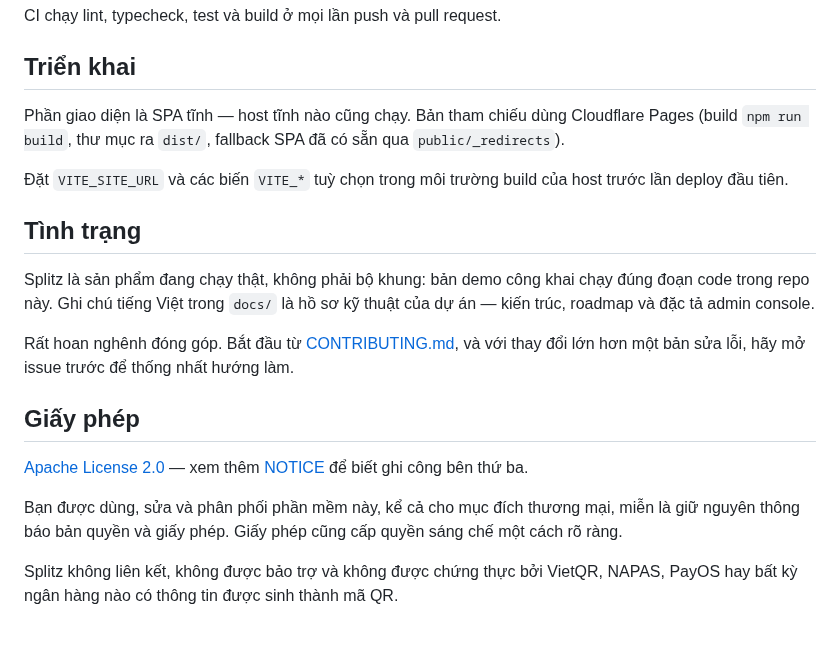
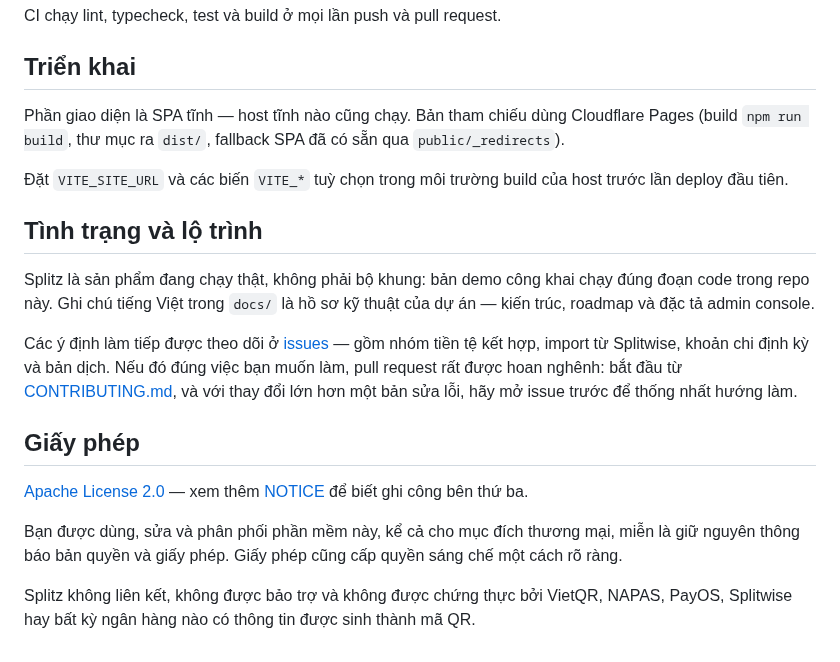
Before and after one commit to ngthson553-create/splitz, a Markdown page: README.vi.md, the part around one of its changes. Rendered like a GitHub page.

```diff
--- a/README.vi.md
+++ b/README.vi.md
@@ -223,20 +234,24 @@ CI chạy lint, typecheck, test và build ở mọi lần push và pull request.
 ## Triển khai
 
 Phần giao diện là SPA tĩnh — host tĩnh nào cũng chạy. Bản tham chiếu dùng
-Cloudflare Pages (build `npm run build`, thư mục ra `dist/`, fallback SPA đã có sẵn
-qua `public/_redirects`).
+Cloudflare Pages (build `npm run build`, thư mục ra `dist/`, fallback SPA đã có
+sẵn qua `public/_redirects`).
 
 Đặt `VITE_SITE_URL` và các biến `VITE_*` tuỳ chọn trong môi trường build của host
 trước lần deploy đầu tiên.
 
-## Tình trạng
+## Tình trạng và lộ trình
 
 Splitz là sản phẩm đang chạy thật, không phải bộ khung: bản demo công khai chạy
 đúng đoạn code trong repo này. Ghi chú tiếng Việt trong `docs/` là hồ sơ kỹ thuật
 của dự án — kiến trúc, roadmap và đặc tả admin console.
 
-Rất hoan nghênh đóng góp. Bắt đầu từ [CONTRIBUTING.md](CONTRIBUTING.md), và với
-thay đổi lớn hơn một bản sửa lỗi, hãy mở issue trước để thống nhất hướng làm.
+Các ý định làm tiếp được theo dõi ở
+[issues](https://github.com/ngthson553-create/splitz/issues) — gồm nhóm tiền tệ
+kết hợp, import từ Splitwise, khoản chi định kỳ và bản dịch. Nếu đó đúng việc bạn
+muốn làm, pull request rất được hoan nghênh: bắt đầu từ
+[CONTRIBUTING.md](CONTRIBUTING.md), và với thay đổi lớn hơn một bản sửa lỗi, hãy
+mở issue trước để thống nhất hướng làm.
 
 ## Giấy phép
 
@@ -247,4 +262,4 @@ là giữ nguyên thông báo bản quyền và giấy phép. Giấy phép cũng
 một cách rõ ràng.
 
 Splitz không liên kết, không được bảo trợ và không được chứng thực bởi VietQR,
-NAPAS, PayOS hay bất kỳ ngân hàng nào có thông tin được sinh thành mã QR.
+NAPAS, PayOS, Splitwise hay bất kỳ ngân hàng nào có thông tin được sinh thành mã QR.
```
Also changed, not shown: other parts of README.vi.md (+44 -33 lines), README.md (+51 -36 lines), docs/screenshots/expense.png (added), docs/screenshots/qr.png (added), docs/screenshots/settle.png (added).
